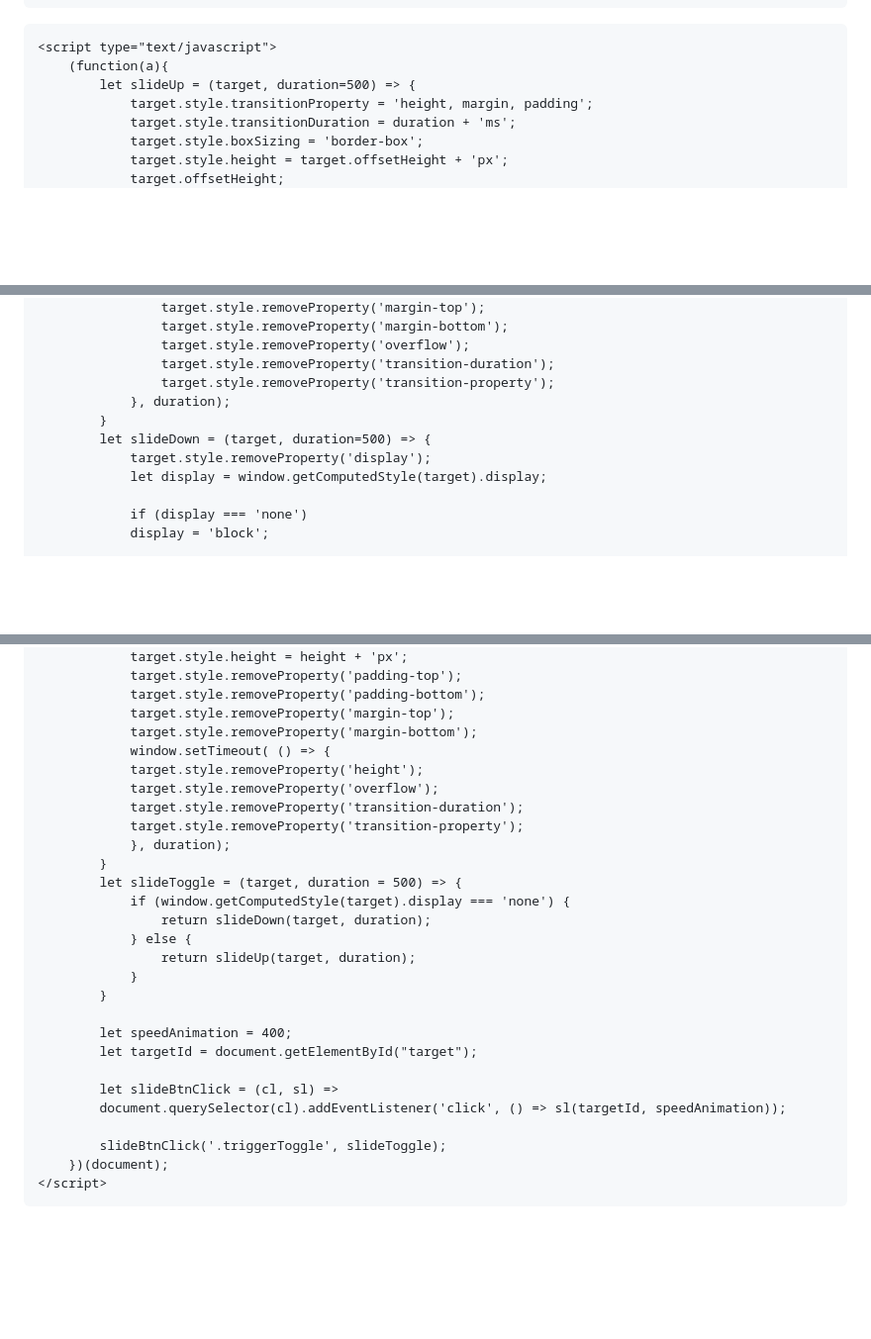
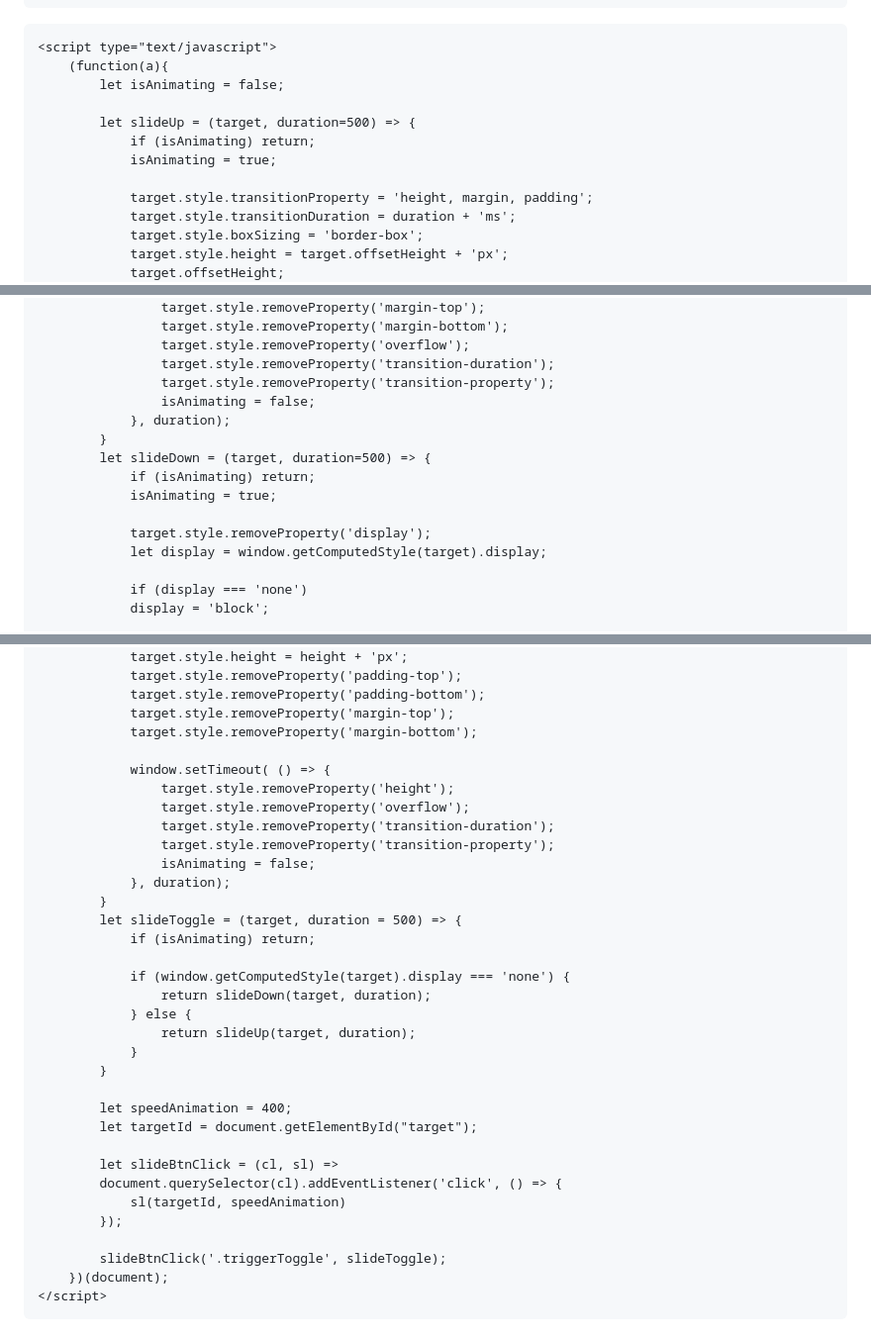
Before and after one commit to swon1/study, a Markdown page: JS/code-folder/js-toggle-slide.md, 3 parts joined by grey strips. Shown at 99% size. Rendered like a GitHub page; blank space fills up the shorter version.

````diff
--- a/JS/code-folder/js-toggle-slide.md
+++ b/JS/code-folder/js-toggle-slide.md
@@ -20,7 +20,12 @@
 ```HTML
 <script type="text/javascript">
     (function(a){
+        let isAnimating = false;
+
         let slideUp = (target, duration=500) => {
+            if (isAnimating) return;
+            isAnimating = true;
+
             target.style.transitionProperty = 'height, margin, padding';
             target.style.transitionDuration = duration + 'ms';
             target.style.boxSizing = 'border-box';
@@ -42,9 +47,13 @@
                 target.style.removeProperty('overflow');
                 target.style.removeProperty('transition-duration');
                 target.style.removeProperty('transition-property');
+                isAnimating = false;
             }, duration);
         }
         let slideDown = (target, duration=500) => {
+            if (isAnimating) return;
+            isAnimating = true;
+
             target.style.removeProperty('display');
             let display = window.getComputedStyle(target).display;
 
@@ -68,14 +77,18 @@
             target.style.removeProperty('padding-bottom');
             target.style.removeProperty('margin-top');
             target.style.removeProperty('margin-bottom');
+
             window.setTimeout( () => {
-            target.style.removeProperty('height');
-            target.style.removeProperty('overflow');
-            target.style.removeProperty('transition-duration');
-            target.style.removeProperty('transition-property');
+                target.style.removeProperty('height');
+                target.style.removeProperty('overflow');
+                target.style.removeProperty('transition-duration');
+                target.style.removeProperty('transition-property');
+                isAnimating = false;
             }, duration);
         }
         let slideToggle = (target, duration = 500) => {
+            if (isAnimating) return;
+
             if (window.getComputedStyle(target).display === 'none') {
                 return slideDown(target, duration);
             } else {
@@ -87,7 +100,9 @@
         let targetId = document.getElementById("target");
 
         let slideBtnClick = (cl, sl) =>
-        document.querySelector(cl).addEventListener('click', () => sl(targetId, speedAnimation));
+        document.querySelector(cl).addEventListener('click', () => {
+            sl(targetId, speedAnimation)
+        });
 
         slideBtnClick('.triggerToggle', slideToggle);
     })(document);
````
